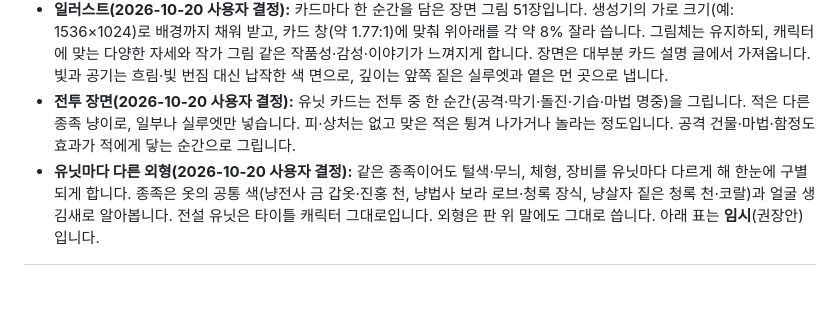
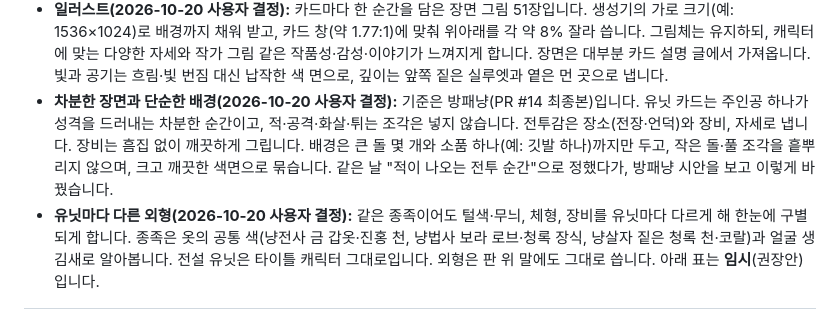
Before and after one commit to Proid97/Project_catfantagy, a Markdown page: docs/game-design.md, the part around the change. Rendered like a GitHub page; blank space fills up the shorter version.

Commit message:
docs: 유닛 일러스트를 방패냥 기준의 차분한 장면·단순한 배경으로
Co-Authored-By: Claude Opus 5.5 <noreply@anthropic.com>

```diff
--- a/docs/game-design.md
+++ b/docs/game-design.md
@@ -466,7 +466,7 @@
 
 - **아이콘(2026-10-20 사용자 결정):** 작은 카드에서도 읽히게 우리 그림체 대신 단순 벡터 아이콘으로 합니다. 하트·물방울·검·신발·범위·주사위 여섯 개를 코드가 SVG로 그립니다. 이모지는 기기마다 모양이 달라 쓰지 않습니다. 자원 아이콘은 지금 것을 씁니다.
 - **일러스트(2026-10-20 사용자 결정):** 카드마다 한 순간을 담은 장면 그림 51장입니다. 생성기의 가로 크기(예: 1536×1024)로 배경까지 채워 받고, 카드 창(약 1.77:1)에 맞춰 위아래를 각 약 8% 잘라 씁니다. 그림체는 유지하되, 캐릭터에 맞는 다양한 자세와 작가 그림 같은 작품성·감성·이야기가 느껴지게 합니다. 장면은 대부분 카드 설명 글에서 가져옵니다. 빛과 공기는 흐림·빛 번짐 대신 납작한 색 면으로, 깊이는 앞쪽 짙은 실루엣과 옅은 먼 곳으로 냅니다.
-- **전투 장면(2026-10-20 사용자 결정):** 유닛 카드는 전투 중 한 순간(공격·막기·돌진·기습·마법 명중)을 그립니다. 적은 다른 종족 냥이로, 일부나 실루엣만 넣습니다. 피·상처는 없고 맞은 적은 튕겨 나가거나 놀라는 정도입니다. 공격 건물·마법·함정도 효과가 적에게 닿는 순간으로 그립니다.
+- **차분한 장면과 단순한 배경(2026-10-20 사용자 결정):** 기준은 방패냥(PR #14 최종본)입니다. 유닛 카드는 주인공 하나가 성격을 드러내는 차분한 순간이고, 적·공격·화살·튀는 조각은 넣지 않습니다. 전투감은 장소(전장·언덕)와 장비, 자세로 냅니다. 장비는 흠집 없이 깨끗하게 그립니다. 배경은 큰 돌 몇 개와 소품 하나(예: 깃발 하나)까지만 두고, 작은 돌·풀 조각을 흩뿌리지 않으며, 크고 깨끗한 색면으로 묶습니다. 같은 날 "적이 나오는 전투 순간"으로 정했다가, 방패냥 시안을 보고 이렇게 바꿨습니다.
 - **유닛마다 다른 외형(2026-10-20 사용자 결정):** 같은 종족이어도 털색·무늬, 체형, 장비를 유닛마다 다르게 해 한눈에 구별되게 합니다. 종족은 옷의 공통 색(냥전사 금 갑옷·진홍 천, 냥법사 보라 로브·청록 장식, 냥살자 짙은 청록 천·코랄)과 얼굴 생김새로 알아봅니다. 전설 유닛은 타이틀 캐릭터 그대로입니다. 외형은 판 위 말에도 그대로 씁니다. 아래 표는 **임시**(권장안)입니다.
 
 | 종족 | 유닛: 털·체형, 장비 |
```
Also changed, not shown: docs/project-context.md (+1 -0 lines).
